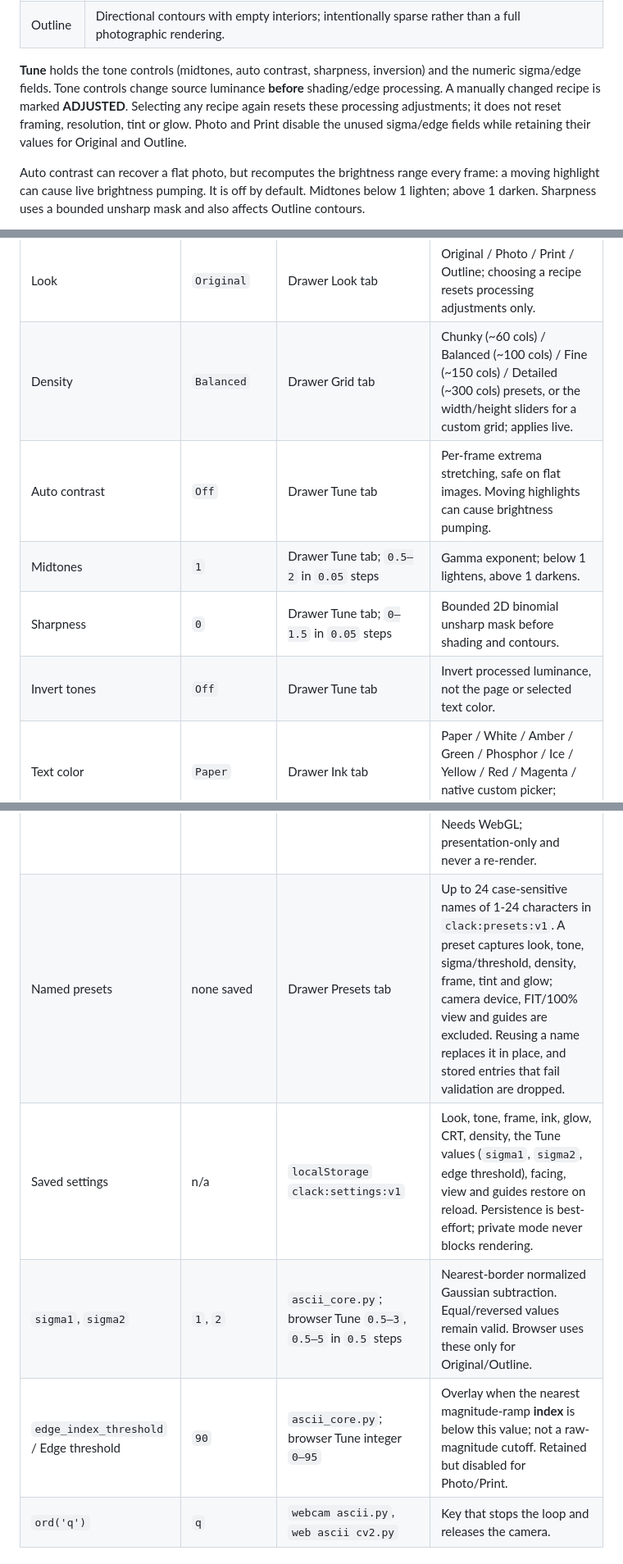
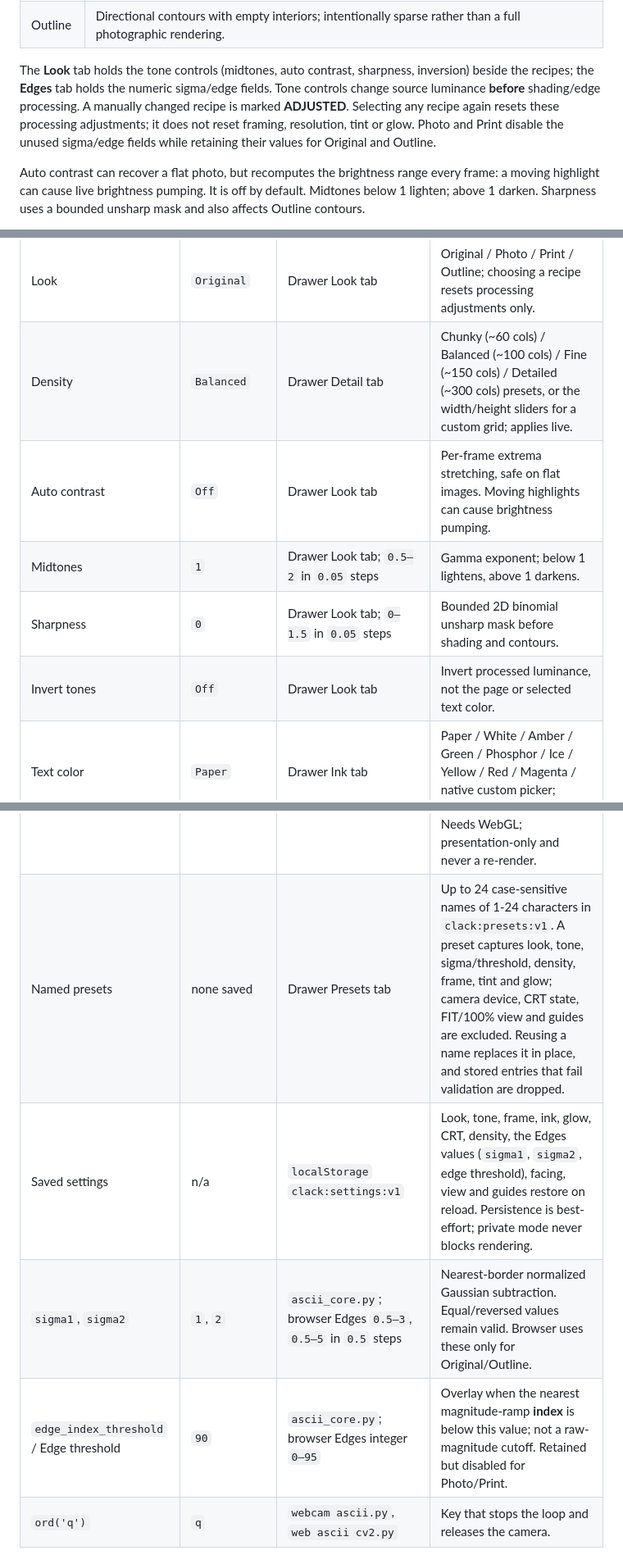
Before and after one commit to bhoot1234567890/webcam-to-ascii, a Markdown page: README.md, 3 parts joined by grey strips. Shown at 82% size. GitHub-like rendering.

Commit message:
docs: fix README navigation and defaults after independent review
An independent reviewer verified every claim against the shipped UI
and found the settings-location story predating the rail
restructure: the drawer tabs are Camera, Look, Detail, Frame, Edges,
Ink, Presets (not Grid/Tune), tone controls live beside the recipes
in Look, the readout tiles are LOOK/DETAIL/FRAME/INK and show ink
but not processing time, the picker button is IMPORT, the facing
default is Front/selfie, and presets exclude CRT state. Also adds
the SOURCE hold-to-compare control, the video-review-modal doc
table row, and untangles the drawer-close sentence.

```diff
--- a/README.md
+++ b/README.md
@@ -49,7 +49,7 @@ Framing is an exact whole-pixel **center crop**, not a stretch or a saved edit.
 | Print | Ordered Bayer halftone shading with the compact measured ramp; a stationary pattern rather than diffusion. |
 | Outline | Directional contours with empty interiors; intentionally sparse rather than a full photographic rendering. |
 
-**Tune** holds the tone controls (midtones, auto contrast, sharpness, inversion) and the numeric sigma/edge fields. Tone controls change source luminance **before** shading/edge processing. A manually changed recipe is marked **ADJUSTED**. Selecting any recipe again resets these processing adjustments; it does not reset framing, resolution, tint or glow. Photo and Print disable the unused sigma/edge fields while retaining their values for Original and Outline.
+The **Look** tab holds the tone controls (midtones, auto contrast, sharpness, inversion) beside the recipes; the **Edges** tab holds the numeric sigma/edge fields. Tone controls change source luminance **before** shading/edge processing. A manually changed recipe is marked **ADJUSTED**. Selecting any recipe again resets these processing adjustments; it does not reset framing, resolution, tint or glow. Photo and Print disable the unused sigma/edge fields while retaining their values for Original and Outline.
 
 Auto contrast can recover a flat photo, but recomputes the brightness range every frame: a moving highlight can cause live brightness pumping. It is off by default. Midtones below 1 lighten; above 1 darken. Sharpness uses a bounded unsharp mask and also affects Outline contours.
 
@@ -318,18 +318,18 @@ The Python scripts are tuned in source. The browser exposes everything through t
 | ASCII display size | `Fit` (mobile) / `100%` (desktop) | FIT / 100% in the rail | Presentation-only scale; unchanged grid, characters and aspect ratio. The selected mode persists through resizing until changed. |
 | Frame | `Full` | Drawer Frame tab | Full, 1:1, 3:4, 9:16, 4:3 or 16:9; exact centered whole-pixel crop before Lanczos/grid sizing, with the full source retained. |
 | Look | `Original` | Drawer Look tab | Original / Photo / Print / Outline; choosing a recipe resets processing adjustments only. |
-| Density | `Balanced` | Drawer Grid tab | Chunky (~60 cols) / Balanced (~100 cols) / Fine (~150 cols) / Detailed (~300 cols) presets, or the width/height sliders for a custom grid; applies live. |
-| Auto contrast | `Off` | Drawer Tune tab | Per-frame extrema stretching, safe on flat images. Moving highlights can cause brightness pumping. |
-| Midtones | `1` | Drawer Tune tab; `0.5–2` in `0.05` steps | Gamma exponent; below 1 lightens, above 1 darkens. |
-| Sharpness | `0` | Drawer Tune tab; `0–1.5` in `0.05` steps | Bounded 2D binomial unsharp mask before shading and contours. |
-| Invert tones | `Off` | Drawer Tune tab | Invert processed luminance, not the page or selected text color. |
+| Density | `Balanced` | Drawer Detail tab | Chunky (~60 cols) / Balanced (~100 cols) / Fine (~150 cols) / Detailed (~300 cols) presets, or the width/height sliders for a custom grid; applies live. |
+| Auto contrast | `Off` | Drawer Look tab | Per-frame extrema stretching, safe on flat images. Moving highlights can cause brightness pumping. |
+| Midtones | `1` | Drawer Look tab; `0.5–2` in `0.05` steps | Gamma exponent; below 1 lightens, above 1 darkens. |
+| Sharpness | `0` | Drawer Look tab; `0–1.5` in `0.05` steps | Bounded 2D binomial unsharp mask before shading and contours. |
+| Invert tones | `Off` | Drawer Look tab | Invert processed luminance, not the page or selected text color. |
 | Text color | `Paper` | Drawer Ink tab | Paper / White / Amber / Green / Phosphor / Ice / Yellow / Red / Magenta / native custom picker; presentation-only. |
 | Soft text glow | `Off` | Drawer Ink tab | Bounded text shadow with an 8 CSS-pixel halo gutter; presentation-only. |
 | CRT filter | `Off` | Drawer Ink tab | Old-school tube over the finished artifact: one WebGL pass (barrel warp, chromatic split, row-locked scanlines, bezel) on saved PNGs and recorded video; scanlines plus chromatic text fringe on screen. Needs WebGL; presentation-only and never a re-render. |
-| Named presets | none saved | Drawer Presets tab | Up to 24 case-sensitive names of 1-24 characters in `clack:presets:v1`. A preset captures look, tone, sigma/threshold, density, frame, tint and glow; camera device, FIT/100% view and guides are excluded. Reusing a name replaces it in place, and stored entries that fail validation are dropped. |
-| Saved settings | n/a | `localStorage` `clack:settings:v1` | Look, tone, frame, ink, glow, CRT, density, the Tune values (`sigma1`, `sigma2`, edge threshold), facing, view and guides restore on reload. Persistence is best-effort; private mode never blocks rendering. |
-| `sigma1`, `sigma2` | `1`, `2` | `ascii_core.py`; browser Tune `0.5–3`, `0.5–5` in `0.5` steps | Nearest-border normalized Gaussian subtraction. Equal/reversed values remain valid. Browser uses these only for Original/Outline. |
-| `edge_index_threshold` / Edge threshold | `90` | `ascii_core.py`; browser Tune integer `0–95` | Overlay when the nearest magnitude-ramp **index** is below this value; not a raw-magnitude cutoff. Retained but disabled for Photo/Print. |
+| Named presets | none saved | Drawer Presets tab | Up to 24 case-sensitive names of 1-24 characters in `clack:presets:v1`. A preset captures look, tone, sigma/threshold, density, frame, tint and glow; camera device, CRT state, FIT/100% view and guides are excluded. Reusing a name replaces it in place, and stored entries that fail validation are dropped. |
+| Saved settings | n/a | `localStorage` `clack:settings:v1` | Look, tone, frame, ink, glow, CRT, density, the Edges values (`sigma1`, `sigma2`, edge threshold), facing, view and guides restore on reload. Persistence is best-effort; private mode never blocks rendering. |
+| `sigma1`, `sigma2` | `1`, `2` | `ascii_core.py`; browser Edges `0.5–3`, `0.5–5` in `0.5` steps | Nearest-border normalized Gaussian subtraction. Equal/reversed values remain valid. Browser uses these only for Original/Outline. |
+| `edge_index_threshold` / Edge threshold | `90` | `ascii_core.py`; browser Edges integer `0–95` | Overlay when the nearest magnitude-ramp **index** is below this value; not a raw-magnitude cutoff. Retained but disabled for Photo/Print. |
 | `ord('q')` | `q` | `webcam ascii.py`, `web ascii cv2.py` | Key that stops the loop and releases the camera. |
 
 ## 🧱 How it works
```
Also changed, not shown: other parts of README.md (+6 -5 lines).
